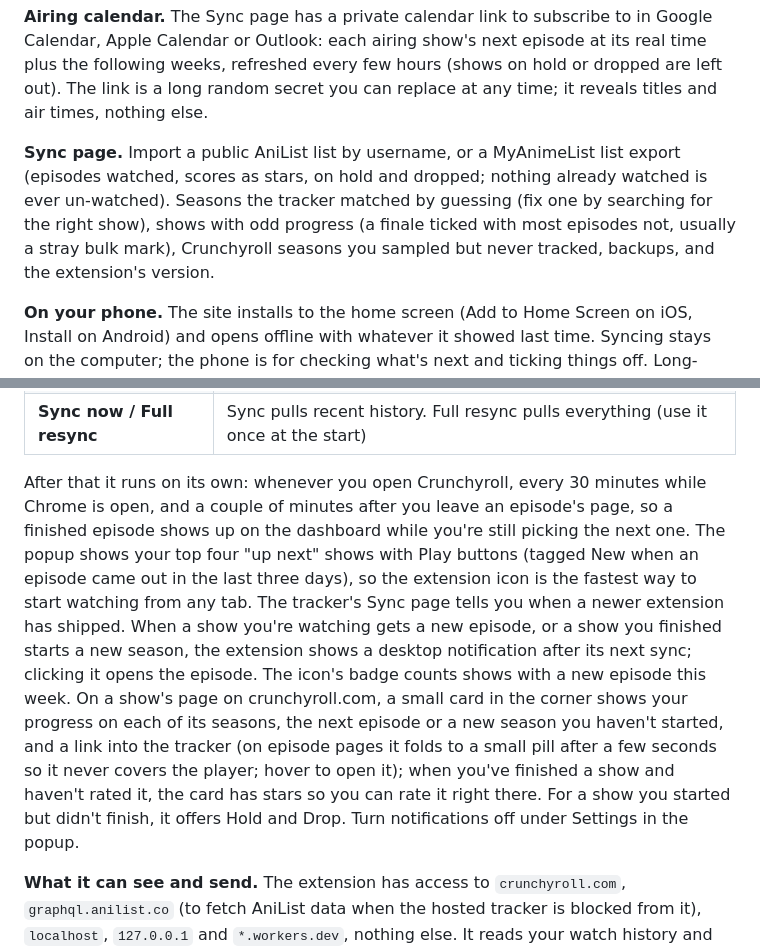
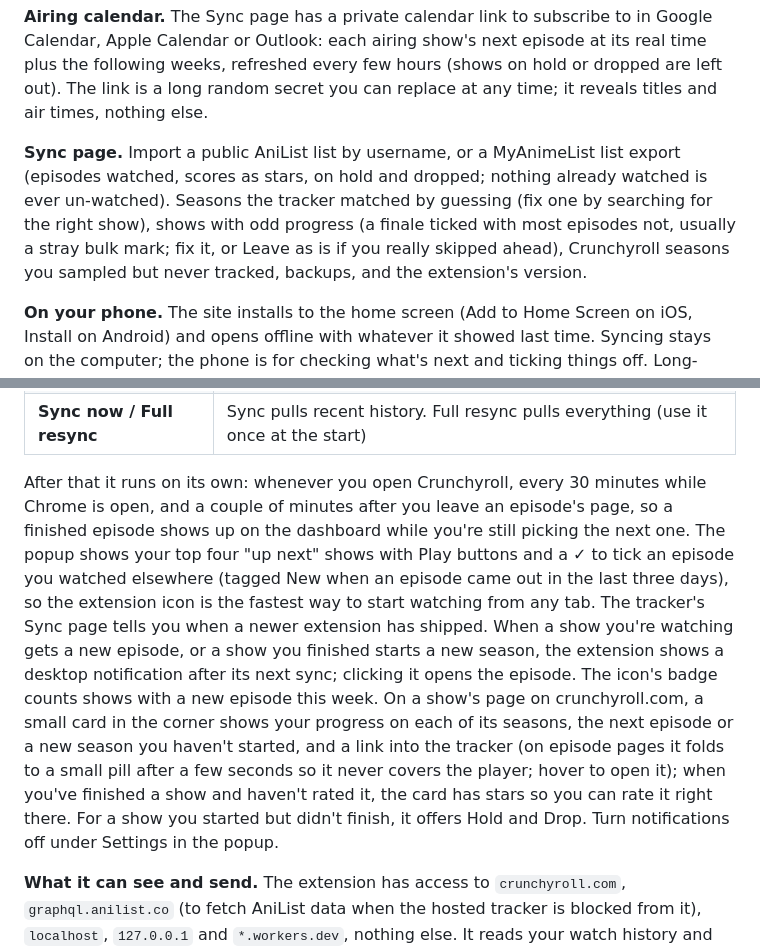
Before and after one commit to okanerturan/anime-tracker, a Markdown page: README.md, 2 parts joined by grey strips. Drawn GitHub-style.

Commit message:
README: Unfinished split, upcoming start dates, Leave as is, popup ✓

```diff
--- a/README.md
+++ b/README.md
@@ -46,7 +46,7 @@ It's built around a real account: 3,884 Crunchyroll history entries going back t
 
 **Airing calendar.** The Sync page has a private calendar link to subscribe to in Google Calendar, Apple Calendar or Outlook: each airing show's next episode at its real time plus the following weeks, refreshed every few hours (shows on hold or dropped are left out). The link is a long random secret you can replace at any time; it reveals titles and air times, nothing else.
 
-**Sync page.** Import a public AniList list by username, or a MyAnimeList list export (episodes watched, scores as stars, on hold and dropped; nothing already watched is ever un-watched). Seasons the tracker matched by guessing (fix one by searching for the right show), shows with odd progress (a finale ticked with most episodes not, usually a stray bulk mark), Crunchyroll seasons you sampled but never tracked, backups, and the extension's version.
+**Sync page.** Import a public AniList list by username, or a MyAnimeList list export (episodes watched, scores as stars, on hold and dropped; nothing already watched is ever un-watched). Seasons the tracker matched by guessing (fix one by searching for the right show), shows with odd progress (a finale ticked with most episodes not, usually a stray bulk mark; fix it, or Leave as is if you really skipped ahead), Crunchyroll seasons you sampled but never tracked, backups, and the extension's version.
 
 **On your phone.** The site installs to the home screen (Add to Home Screen on iOS, Install on Android) and opens offline with whatever it showed last time. Syncing stays on the computer; the phone is for checking what's next and ticking things off. Long-press the icon (Android, desktop) for shortcuts: Play tonight's pick goes straight to that episode on Crunchyroll; the others open Up Next, unfinished shows or Discover.
 
@@ -126,7 +126,7 @@ The popup shows the last sync and what it found, plus three settings:
 | **Tracker key** | Leave empty locally. For the Cloudflare version, your passphrase |
 | **Sync now / Full resync** | Sync pulls recent history. Full resync pulls everything (use it once at the start) |
 
-After that it runs on its own: whenever you open Crunchyroll, every 30 minutes while Chrome is open, and a couple of minutes after you leave an episode's page, so a finished episode shows up on the dashboard while you're still picking the next one. The popup shows your top four "up next" shows with Play buttons (tagged New when an episode came out in the last three days), so the extension icon is the fastest way to start watching from any tab. The tracker's Sync page tells you when a newer extension has shipped. When a show you're watching gets a new episode, or a show you finished starts a new season, the extension shows a desktop notification after its next sync; clicking it opens the episode. The icon's badge counts shows with a new episode this week. On a show's page on crunchyroll.com, a small card in the corner shows your progress on each of its seasons, the next episode or a new season you haven't started, and a link into the tracker (on episode pages it folds to a small pill after a few seconds so it never covers the player; hover to open it); when you've finished a show and haven't rated it, the card has stars so you can rate it right there. For a show you started but didn't finish, it offers Hold and Drop. Turn notifications off under Settings in the popup.
+After that it runs on its own: whenever you open Crunchyroll, every 30 minutes while Chrome is open, and a couple of minutes after you leave an episode's page, so a finished episode shows up on the dashboard while you're still picking the next one. The popup shows your top four "up next" shows with Play buttons and a ✓ to tick an episode you watched elsewhere (tagged New when an episode came out in the last three days), so the extension icon is the fastest way to start watching from any tab. The tracker's Sync page tells you when a newer extension has shipped. When a show you're watching gets a new episode, or a show you finished starts a new season, the extension shows a desktop notification after its next sync; clicking it opens the episode. The icon's badge counts shows with a new episode this week. On a show's page on crunchyroll.com, a small card in the corner shows your progress on each of its seasons, the next episode or a new season you haven't started, and a link into the tracker (on episode pages it folds to a small pill after a few seconds so it never covers the player; hover to open it); when you've finished a show and haven't rated it, the card has stars so you can rate it right there. For a show you started but didn't finish, it offers Hold and Drop. Turn notifications off under Settings in the popup.
 
 **What it can see and send.** The extension has access to `crunchyroll.com`, `graphql.anilist.co` (to fetch AniList data when the hosted tracker is blocked from it), `localhost`, `127.0.0.1` and `*.workers.dev`, nothing else. It reads your watch history and season episode lists through Crunchyroll's own web API, using the session you're already logged into, and posts them to the tracker URL you set. The short-lived access token it gets from Crunchyroll stays in memory and is never written anywhere or sent to the tracker.
 
```
Also changed, not shown: other parts of README.md (+1 -1 lines).
